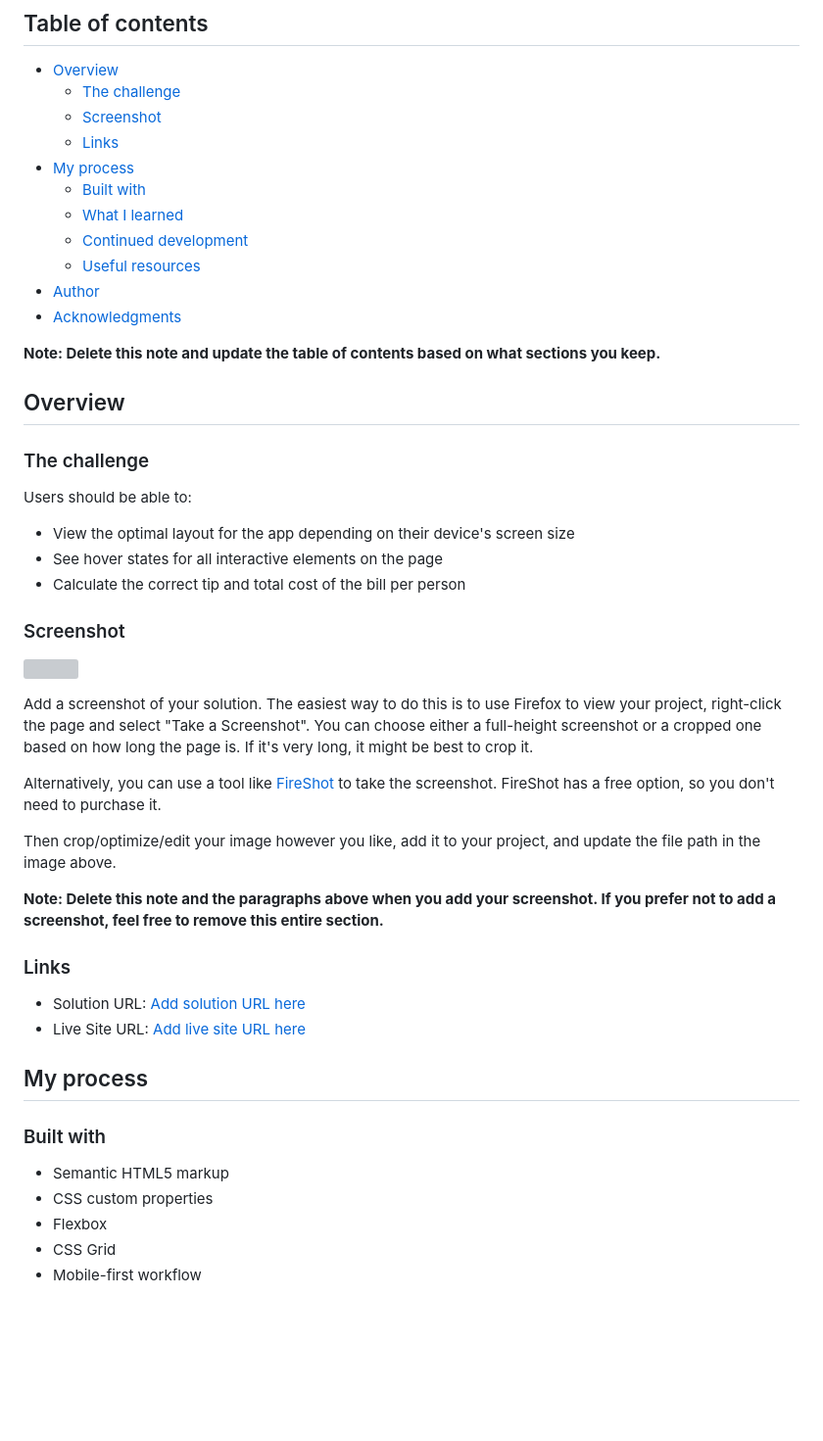
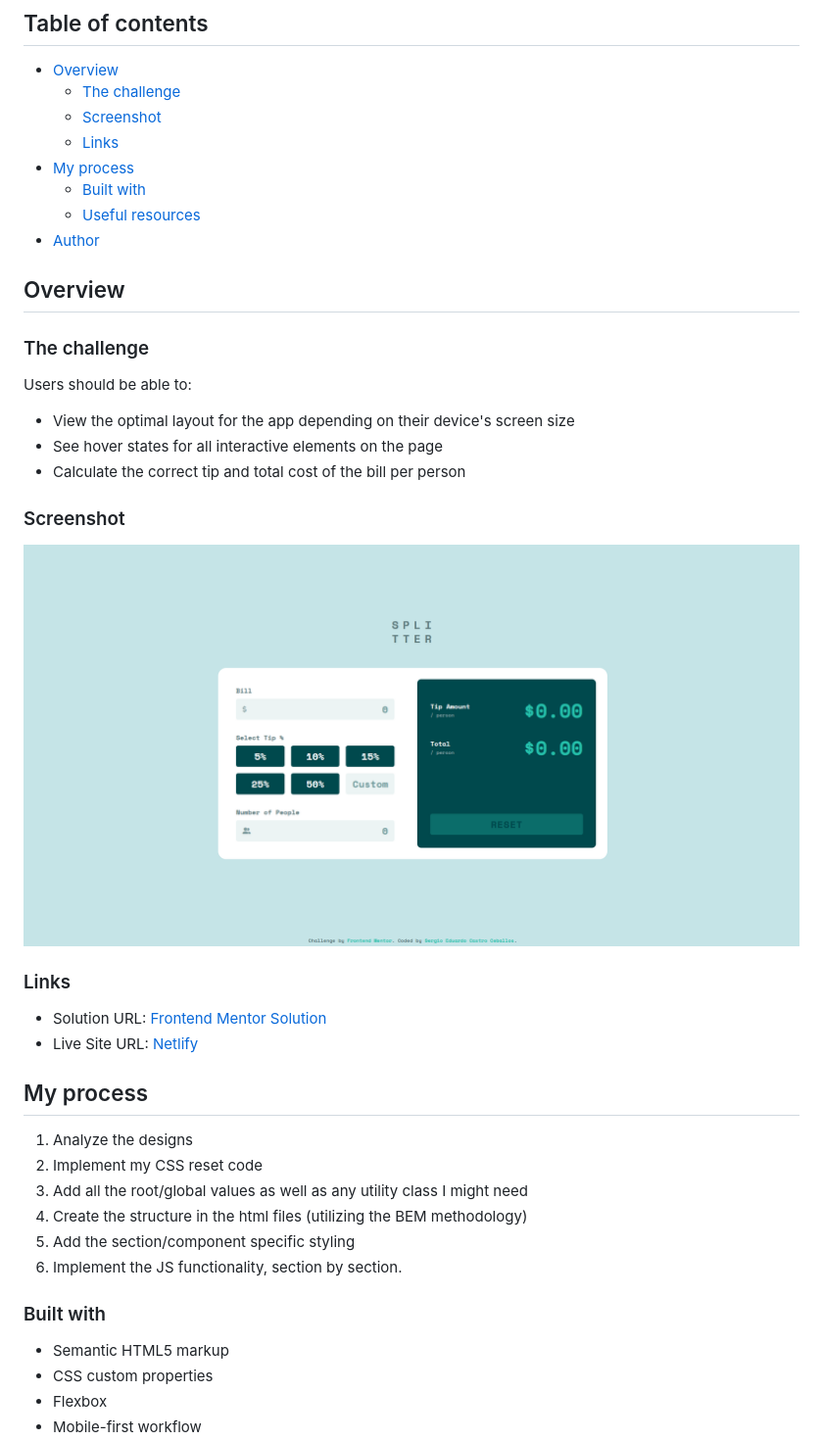
Before and after one commit to SergioCasCeb/tip-calculator-app, a Markdown page: README.md, the part around the change printed below. Shown: that part at 98% size. Rendered like a GitHub page; pictures changed too: solution-screenshot.png (added); blank space fills up the shorter version; grey boxes are pictures that could not be loaded.

Commit message:
updated readme file and solution screen shot

```diff
--- a/README.md
+++ b/README.md
@@ -10,13 +10,8 @@ This is a solution to the [Tip calculator app challenge on Frontend Mentor](http
   - [Links](#links)
 - [My process](#my-process)
   - [Built with](#built-with)
-  - [What I learned](#what-i-learned)
-  - [Continued development](#continued-development)
   - [Useful resources](#useful-resources)
 - [Author](#author)
-- [Acknowledgments](#acknowledgments)
-
-**Note: Delete this note and update the table of contents based on what sections you keep.**
 
 ## Overview
 
@@ -30,27 +25,25 @@ Users should be able to:
 
 ### Screenshot
 
-![](./screenshot.jpg)
-
-Add a screenshot of your solution. The easiest way to do this is to use Firefox to view your project, right-click the page and select "Take a Screenshot". You can choose either a full-height screenshot or a cropped one based on how long the page is. If it's very long, it might be best to crop it.
-
-Alternatively, you can use a tool like [FireShot](https://getfireshot.com/) to take the screenshot. FireShot has a free option, so you don't need to purchase it.
-
-Then crop/optimize/edit your image however you like, add it to your project, and update the file path in the image above.
-
-**Note: Delete this note and the paragraphs above when you add your screenshot. If you prefer not to add a screenshot, feel free to remove this entire section.**
+![Solution Screenshot](/solution-screenshot.png)
 
 ### Links
 
-- Solution URL: [Add solution URL here](https://your-solution-url.com)
-- Live Site URL: [Add live site URL here](https://your-live-site-url.com)
+- Solution URL: [Frontend Mentor Solution](https://your-solution-url.com)
+- Live Site URL: [Netlify](https://fm-tip-calculator-app-challenge.netlify.app/)
 
 ## My process
+
+1. Analyze the designs
+2. Implement my CSS reset code
+3. Add all the root/global values as well as any utility class I might need
+4. Create the structure in the html files (utilizing the BEM methodology)
+5. Add the section/component specific styling
+6. Implement the JS functionality, section by section.
 
 ### Built with
 
 - Semantic HTML5 markup
 - CSS custom properties
 - Flexbox
-- CSS Grid
 - Mobile-first workflow
```
Also changed, not shown: other parts of README.md (+9 -50 lines).
